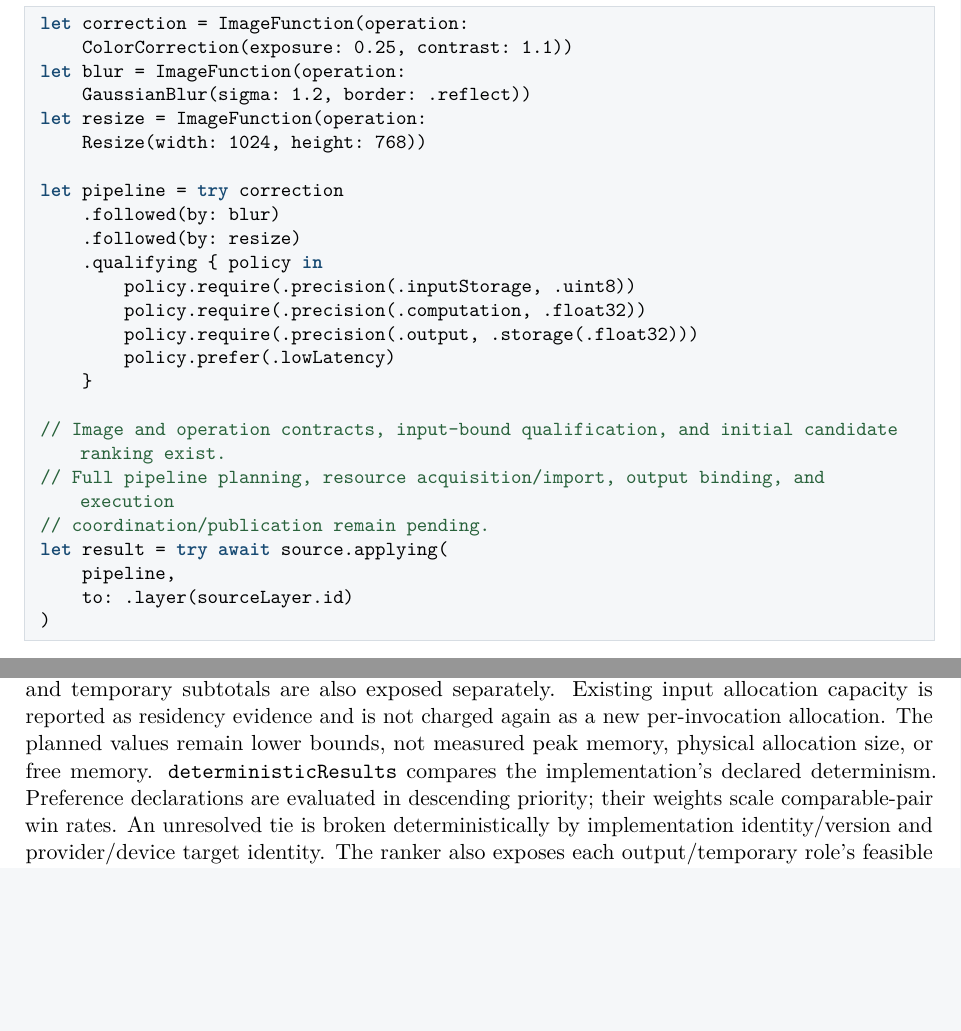
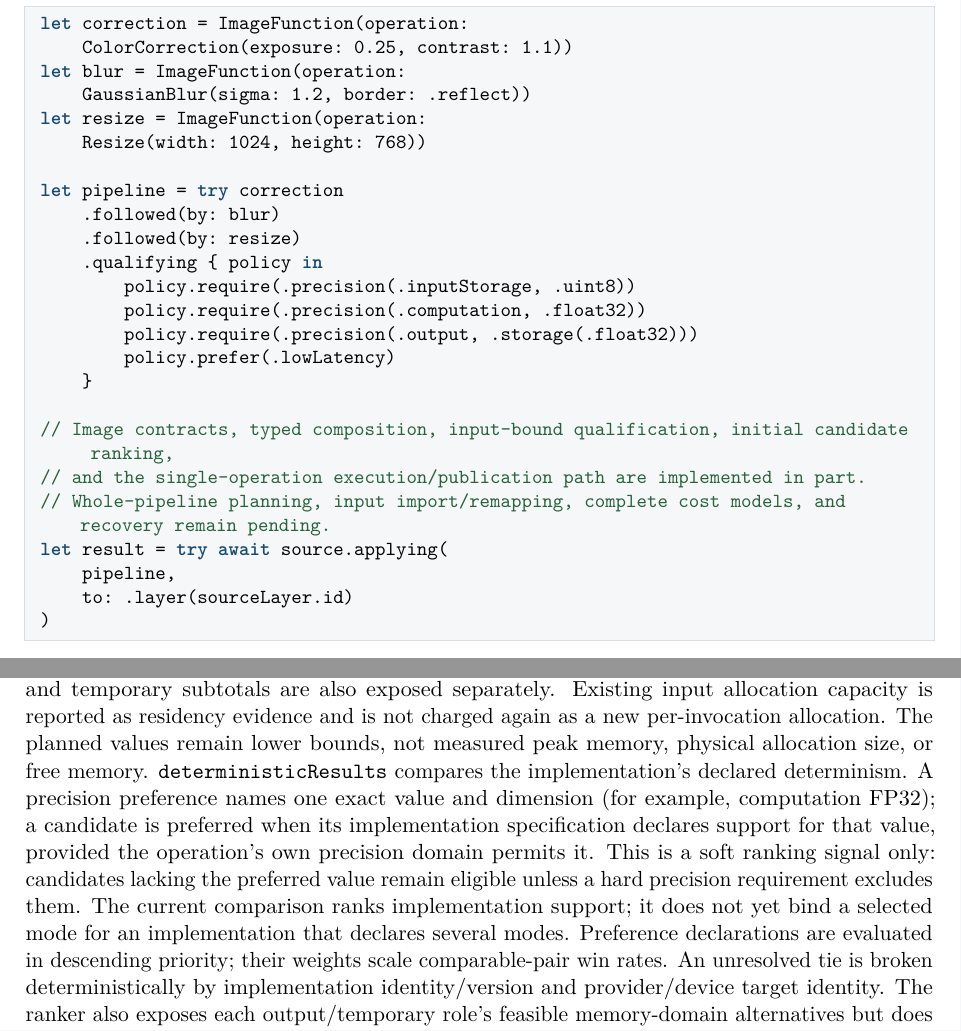
Before and after one commit to Shennagyp/ImageProcessing, a LaTeX document (docs/research/architecture/ImageProcessing-Architecture.tex): two parts of pages 22 and 34 of 51, joined at a grey line, cut so that both start at the same text, the shorter picture padded with empty space. Compiled offline with pdfLaTeX.

Commit message:
Document precision preference ranking and current phase status

```diff
--- a/docs/research/architecture/ImageProcessing-Architecture.tex
+++ b/docs/research/architecture/ImageProcessing-Architecture.tex
@@ -580,9 +580,9 @@ let pipeline = try correction
         policy.prefer(.lowLatency)
     }
 
-// Image and operation contracts, input-bound qualification, and initial candidate ranking exist.
-// Full pipeline planning, resource acquisition/import, output binding, and execution
-// coordination/publication remain pending.
+// Image contracts, typed composition, input-bound qualification, initial candidate ranking,
+// and the single-operation execution/publication path are implemented in part.
+// Whole-pipeline planning, input import/remapping, complete cost models, and recovery remain pending.
 let result = try await source.applying(
     pipeline,
     to: .layer(sourceLayer.id)
@@ -940,7 +940,7 @@ Consider a case in which the GPU kernel is much faster but the GPU queue is busy
 
 The first implemented ranking increment is intentionally narrower than this complete-path model. The runtime keeps \texttt{evaluate} as the hard-eligibility operation and exposes \texttt{resolve} as a wrapper that ranks only its \texttt{qualifiedCandidates}; ranking cannot restore a rejected or indeterminate candidate. Each ranked candidate carries per-component cost evidence with an explicit unit and an \texttt{estimated}, \texttt{stale}, or \texttt{unknown} state. The source, \texttt{ObservationQuality}, observation time, and expiry of telemetry are preserved. Stale and unknown values are not compared and are never substituted with zero.
 
-The initial \texttt{lowLatency} objective uses pairwise Pareto comparison over shared fresh provider/device queue-delay, implementation fixed-overhead, and bound-input staging components. The bound-input staging component is known zero only when every distinct declared input-resource handle is already in the \texttt{deviceLocal} domain on the exact candidate target and carries the same provider registration UUID as the candidate. Missing bindings, missing or prior-registration provenance, foreign-target resources, and \texttt{host}, \texttt{shared}, \texttt{managed}, or \texttt{external} domains remain unknown. This is a narrow resource-binding fact, not a measured transfer duration or a claim about unrepresented input values, synchronization, or total operation latency. The full transfer component remains unknown until explicit route data or measured history exists. The comparison never adds different time components into an invented total. \texttt{lowMemory} compares the sum of each candidate's per-role minimum planned output and temporary resource capacities; output and temporary subtotals are also exposed separately. Existing input allocation capacity is reported as residency evidence and is not charged again as a new per-invocation allocation. The planned values remain lower bounds, not measured peak memory, physical allocation size, or free memory. \texttt{deterministicResults} compares the implementation's declared determinism. Preference declarations are evaluated in descending priority; their weights scale comparable-pair win rates. An unresolved tie is broken deterministically by implementation identity/version and provider/device target identity. The ranker also exposes each output/temporary role's feasible memory-domain alternatives but does not choose a domain or allocate resources.
+The initial \texttt{lowLatency} objective uses pairwise Pareto comparison over shared fresh provider/device queue-delay, implementation fixed-overhead, and bound-input staging components. The bound-input staging component is known zero only when every distinct declared input-resource handle is already in the \texttt{deviceLocal} domain on the exact candidate target and carries the same provider registration UUID as the candidate. Missing bindings, missing or prior-registration provenance, foreign-target resources, and \texttt{host}, \texttt{shared}, \texttt{managed}, or \texttt{external} domains remain unknown. This is a narrow resource-binding fact, not a measured transfer duration or a claim about unrepresented input values, synchronization, or total operation latency. The full transfer component remains unknown until explicit route data or measured history exists. The comparison never adds different time components into an invented total. \texttt{lowMemory} compares the sum of each candidate's per-role minimum planned output and temporary resource capacities; output and temporary subtotals are also exposed separately. Existing input allocation capacity is reported as residency evidence and is not charged again as a new per-invocation allocation. The planned values remain lower bounds, not measured peak memory, physical allocation size, or free memory. \texttt{deterministicResults} compares the implementation's declared determinism. A precision preference names one exact value and dimension (for example, computation FP32); a candidate is preferred when its implementation specification declares support for that value, provided the operation's own precision domain permits it. This is a soft ranking signal only: candidates lacking the preferred value remain eligible unless a hard precision requirement excludes them. The current comparison ranks implementation support; it does not yet bind a selected mode for an implementation that declares several modes. Preference declarations are evaluated in descending priority; their weights scale comparable-pair win rates. An unresolved tie is broken deterministically by implementation identity/version and provider/device target identity. The ranker also exposes each output/temporary role's feasible memory-domain alternatives but does not choose a domain or allocate resources.
 
 Queue depth, available memory, utilization, operations-per-element, temporary-bytes-per-element, and distinct declared input-resource residency may be preserved as cost evidence, but the first ranking increment does not reduce heterogeneous components to a scalar score. A known target-local \texttt{deviceLocal} input binding establishes that the binding does not need a staging/import transition for that candidate only when its provider registration UUID also matches; stable target equality alone is insufficient. It does not estimate the time for another route. Host/device, device/device, shared/managed-memory migration, conversion, allocation latency, context setup, compute, synchronization, output residency/materialization, energy, and throughput remain unknown until supported by explicit route data, measured history, or a validated model. Source quality is preserved but is not yet mapped to a numeric confidence weight. This is not yet a complete end-to-end cost model. Unknown evidence must remain unknown and must not be silently treated as zero cost.
 
```
Also changed, not shown: docs/research/architecture/ImageProcessing-Architecture.tex (2 more changed lines).
